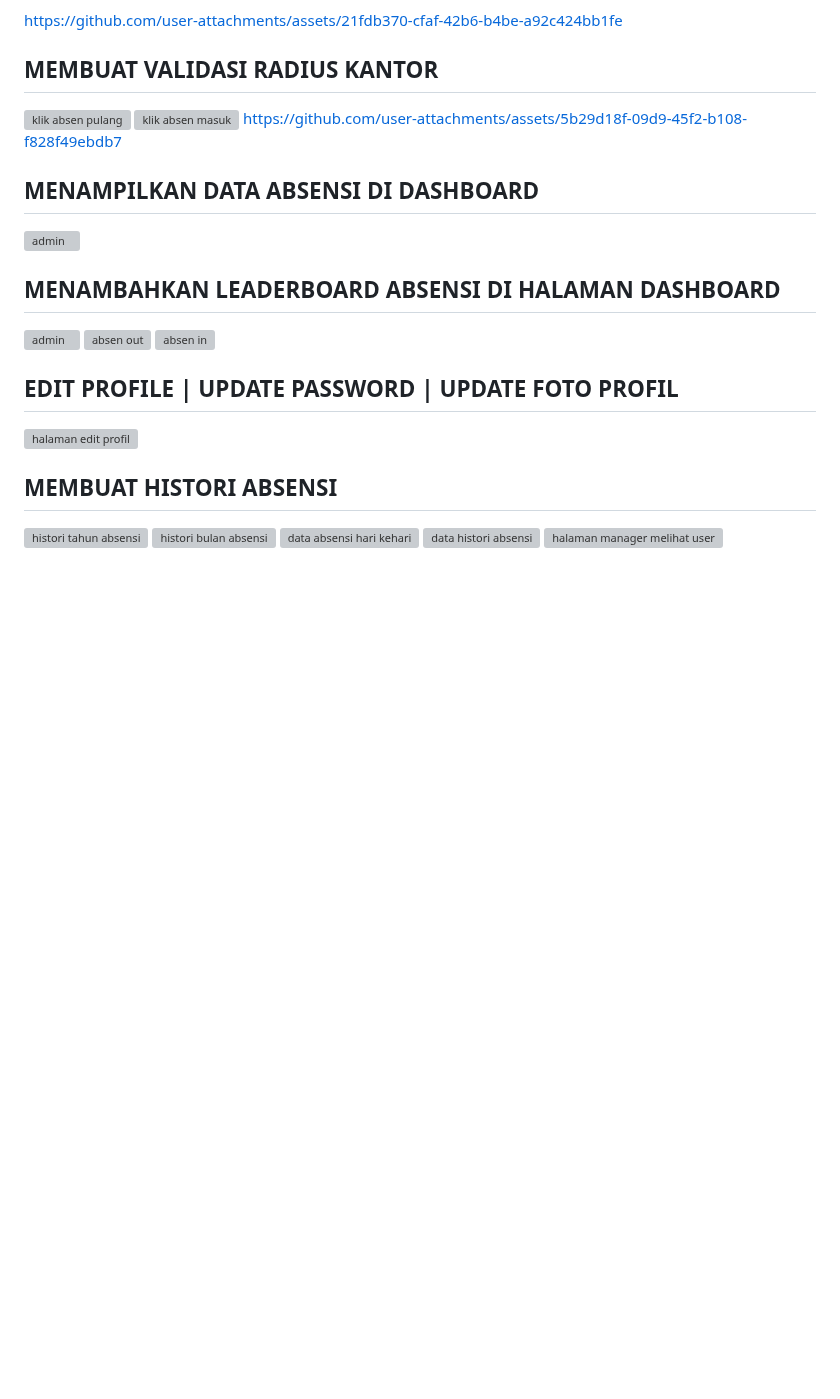
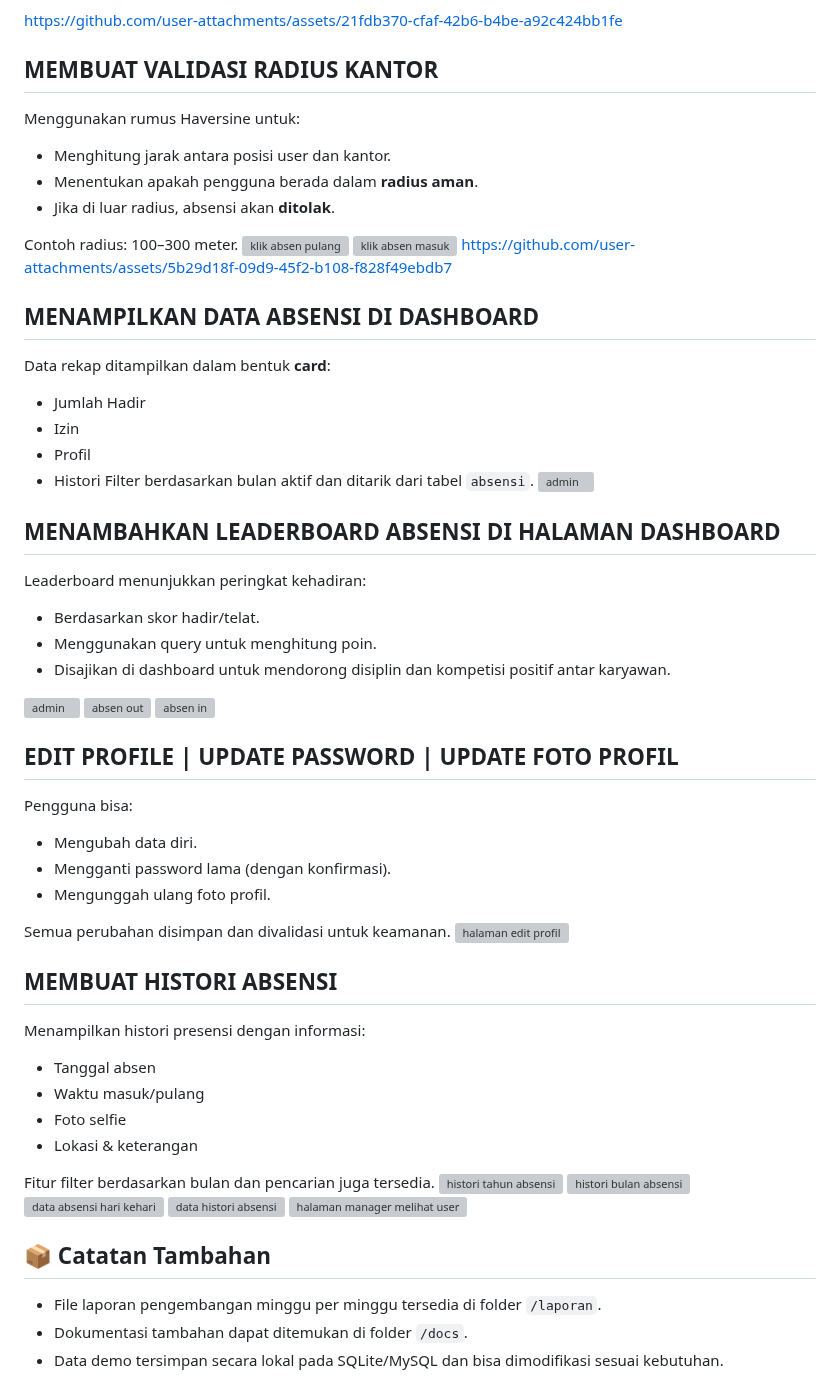
Before and after one commit to Roana28/Laravel, a Markdown page: README.md, the part around one of its changes. Rendered like a GitHub page; blank space fills up the shorter version; grey boxes are pictures that could not be loaded.

```diff
--- a/README.md
+++ b/README.md
@@ -52,20 +97,59 @@ Selanjutnya dilakukan:
 https://github.com/user-attachments/assets/21fdb370-cfaf-42b6-b4be-a92c424bb1fe
 
 ## MEMBUAT VALIDASI RADIUS KANTOR
+Menggunakan rumus Haversine untuk:
+- Menghitung jarak antara posisi user dan kantor.
+- Menentukan apakah pengguna berada dalam **radius aman**.
+- Jika di luar radius, absensi akan **ditolak**.
+
+Contoh radius: 100–300 meter.
 ![klik absen pulang](https://github.com/user-attachments/assets/84f187fc-371e-453f-b676-9bc487b8664c)
 ![klik absen masuk](https://github.com/user-attachments/assets/bd654569-2da5-40ea-9962-f6d218d27743)
 https://github.com/user-attachments/assets/5b29d18f-09d9-45f2-b108-f828f49ebdb7
 ## MENAMPILKAN DATA ABSENSI DI DASHBOARD
+Data rekap ditampilkan dalam bentuk **card**:
+- Jumlah Hadir
+- Izin
+- Profil
+- Histori
+Filter berdasarkan bulan aktif dan ditarik dari tabel `absensi`.
 ![admin](https://github.com/user-attachments/assets/15d71827-0a95-49b0-8fd6-ad41a5229b5c)
 ## MENAMBAHKAN LEADERBOARD ABSENSI DI HALAMAN DASHBOARD
+
+Leaderboard menunjukkan peringkat kehadiran:
+- Berdasarkan skor hadir/telat.
+- Menggunakan query untuk menghitung poin.
+- Disajikan di dashboard untuk mendorong disiplin dan kompetisi positif antar karyawan.
+
 ![admin](https://github.com/user-attachments/assets/15d71827-0a95-49b0-8fd6-ad41a5229b5c)
 ![absen out](https://github.com/user-attachments/assets/64789ea7-ca15-4f27-953a-ef9d367dd114)
 ![absen in](https://github.com/user-attachments/assets/5f8d47ab-a35b-43bd-a3c8-a3bdf91bca49)
 ## EDIT PROFILE | UPDATE PASSWORD | UPDATE FOTO PROFIL
+
+Pengguna bisa:
+- Mengubah data diri.
+- Mengganti password lama (dengan konfirmasi).
+- Mengunggah ulang foto profil.
+
+Semua perubahan disimpan dan divalidasi untuk keamanan.
 ![halaman edit profil](https://github.com/user-attachments/assets/3111b08b-c235-42a1-8eea-f09748840388)
 ## MEMBUAT HISTORI ABSENSI
+
+Menampilkan histori presensi dengan informasi:
+- Tanggal absen
+- Waktu masuk/pulang
+- Foto selfie
+- Lokasi & keterangan
+
+Fitur filter berdasarkan bulan dan pencarian juga tersedia.
 ![histori tahun absensi](https://github.com/user-attachments/assets/61d9c3cf-29d7-4e78-9064-47bcb1f0ee13)
 ![histori bulan absensi](https://github.com/user-attachments/assets/6dad452f-1321-44f5-aa14-f00bf14f8cc4)
 ![data absensi hari kehari](https://github.com/user-attachments/assets/975f8149-bb50-4675-91ec-a45715543916)
 ![data histori absensi](https://github.com/user-attachments/assets/284393dd-dc18-48b6-a9b3-bb57d1962bc3)
 ![halaman manager melihat user](https://github.com/user-attachments/assets/94bc0175-ab62-4e88-bbd6-98f01cb50222)
+
+## 📦 Catatan Tambahan
+
+- File laporan pengembangan minggu per minggu tersedia di folder `/laporan`.
+- Dokumentasi tambahan dapat ditemukan di folder `/docs`.
+- Data demo tersimpan secara lokal pada SQLite/MySQL dan bisa dimodifikasi sesuai kebutuhan.
```
Also changed, not shown: other parts of README.md (+45 -0 lines).
